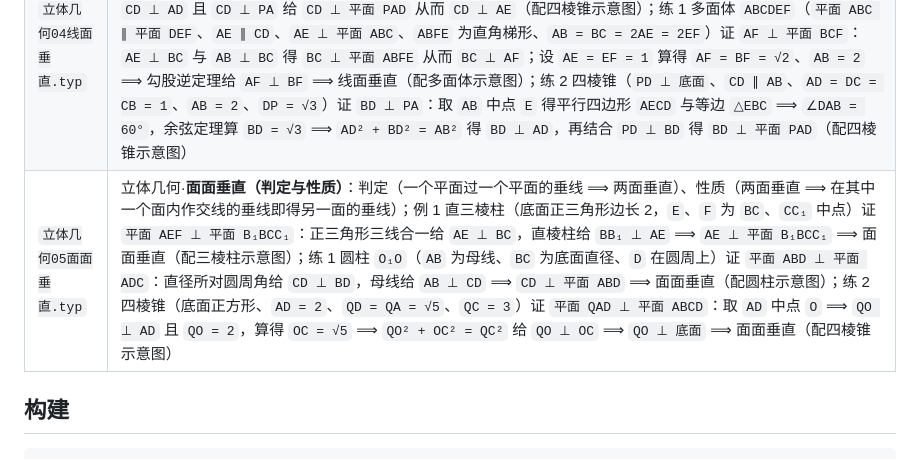
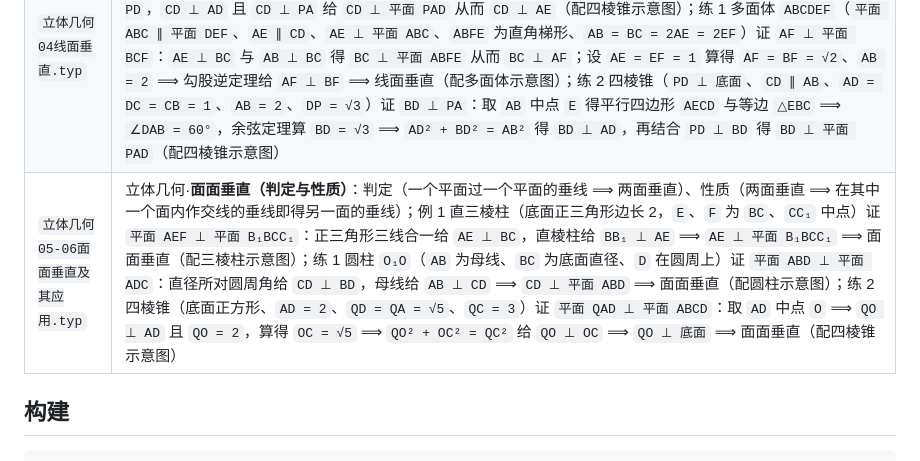
Before and after one commit to qiuzhanghua/high-school-math, a Markdown page: README.md, the part around the change. Drawn GitHub-style.

Commit message:
docs: README 中文件名跟随重命名（立体几何05面面垂直.typ → 立体几何05-06面面垂直及其应用.typ）
- 文件已由作者重命名为「立体几何05-06面面垂直及其应用.typ」（将覆盖面面垂直及其应用两节）
- README 分类目录中的文件名同步更新；索引 69/69 一致

```diff
--- a/README.md
+++ b/README.md
@@ -130,7 +130,7 @@
 |------|------|
 | `立体几何01-03平行.typ` | 立体几何·**平行与垂直的判定体系**：六条基本判定——① 线面平行（`a ∥ b`、`b ⊂ α`、`a ⊄ α` ⟹ `a ∥ α`）② 面面平行（`α` 内两条相交直线分别平行于 `β`）③ 线面垂直（垂直于平面内两条相交直线）④ 面面垂直（一个平面过另一个平面的垂线）⑤ 线线垂直（`a ⊥ α`、`b ⊂ α` ⟹ `a ⊥ b`，证异面直线垂直的主通道）⑥ 面面垂直的性质（在垂直平面内作交线的垂线）；并给出"平行升维链"与"垂直转化链"两条主线、中位线等造平行手段与 5 条要点提示；例 1 四棱锥 `P-ABCD`（菱形底面、`E` 为 `PD` 中点）证 `PB ∥ 平面 AEC`：菱形对角线互相平分 ⟹ `O` 是 `BD` 中点，连 `OE` 得 `△PBD` 的中位线 ⟹ `OE ∥ PB` ⟹ 线面平行（并指出长度、角度等条件是多余背景，配四棱锥示意图）；练 1 直三棱柱 `ABC-A₁B₁C₁`（`D` 为 `AC` 中点）证 `AB₁ ∥ 平面 C₁BD`：矩形侧面 `BCC₁B₁` 的对角线交点 `M` 是 `B₁C` 中点，在 `△AB₁C` 中得中位线 `DM ∥ AB₁` ⟹ 线面平行（配三棱柱示意图）；例 2 立方体中 `E`（`CC₁` 中点）、`F`（`AB` 中点）证 `EF ∥ 平面 ACD₁`：取 `CD₁` 中点 `M`，中位线给 `EM ∥ C₁D₁` 且 `EM = ½C₁D₁`，与 `AF ∥ C₁D₁`、`AF = ½AB` 比较得 `AF ∥ EM` 且相等 ⟹ `AFEM` 为平行四边形 ⟹ `EF ∥ AM ⊂ 平面 ACD₁`（配立方体示意图）；练 2 菱形底面的直四棱柱（`E`、`M`、`N` 分别为 `BC`、`BB₁`、`A₁D` 中点）证 `MN ∥ 平面 C₁DE`：取 `AD` 中点 `Q` ⟹ 中位线给 `NQ ∥ AA₁` 且 `= 2`，与 `MB ∥ BB₁` 且 `= 2` 比较得 `NQBM` 平行四边形 ⟹ `MN ∥ QB`；又 `DQBE` 为平行四边形 ⟹ `QB ∥ DE` ⟹ `MN ∥ DE ⊂ 平面 C₁DE`（配直四棱柱示意图；并指出长度/角度条件本问用不到）；例 3 三棱锥（`PO` 为高、`PA = PB`、`AB ⊥ AC`、`E` 为 `PB` 中点）证 `OE ∥ 平面 PAC`：由 `PO ⊥ 底面` 与 `PA = PB` 得 `OA = OB`，结合图形 `O ∈ AB` 知 `O` 是 `AB` 中点，在 `△PAB` 中用中位线得 `OE ∥ PA ⊂ 平面 PAC`（配三棱锥示意图） |
 | `立体几何04线面垂直.typ` | 立体几何·**线面垂直（判定与性质）**：判定（垂直于平面内两条相交直线）、性质（线面垂直 $=>$ 线线垂直）、证线面垂直的四类常用手段（等腰+中线、勾股逆定理、正方形/菱形、借已知线面垂直）；例 1 四棱锥 `P-ABCD`（`PA ⊥ 底面`、底面正方形、`PA = AD = 3`、`E` 为 `PD` 中点）证 `AE ⊥ 平面 PCD`：等腰直角 `△PAD` 的中线给 `AE ⊥ PD`，`CD ⊥ AD` 且 `CD ⊥ PA` 给 `CD ⊥ 平面 PAD` 从而 `CD ⊥ AE`（配四棱锥示意图）；练 1 多面体 `ABCDEF`（`平面 ABC ∥ 平面 DEF`、`AE ∥ CD`、`AE ⊥ 平面 ABC`、`ABFE` 为直角梯形、`AB = BC = 2AE = 2EF`）证 `AF ⊥ 平面 BCF`：`AE ⊥ BC` 与 `AB ⊥ BC` 得 `BC ⊥ 平面 ABFE` 从而 `BC ⊥ AF`；设 `AE = EF = 1` 算得 `AF = BF = √2`、`AB = 2` ⟹ 勾股逆定理给 `AF ⊥ BF` ⟹ 线面垂直（配多面体示意图）；练 2 四棱锥（`PD ⊥ 底面`、`CD ∥ AB`、`AD = DC = CB = 1`、`AB = 2`、`DP = √3`）证 `BD ⊥ PA`：取 `AB` 中点 `E` 得平行四边形 `AECD` 与等边 `△EBC` ⟹ `∠DAB = 60°`，余弦定理算 `BD = √3` ⟹ `AD² + BD² = AB²` 得 `BD ⊥ AD`，再结合 `PD ⊥ BD` 得 `BD ⊥ 平面 PAD`（配四棱锥示意图） |
-| `立体几何05面面垂直.typ` | 立体几何·**面面垂直（判定与性质）**：判定（一个平面过一个平面的垂线 ⟹ 两面垂直）、性质（两面垂直 ⟹ 在其中一个面内作交线的垂线即得另一面的垂线）；例 1 直三棱柱（底面正三角形边长 2，`E`、`F` 为 `BC`、`CC₁` 中点）证 `平面 AEF ⊥ 平面 B₁BCC₁`：正三角形三线合一给 `AE ⊥ BC`，直棱柱给 `BB₁ ⊥ AE` ⟹ `AE ⊥ 平面 B₁BCC₁` ⟹ 面面垂直（配三棱柱示意图）；练 1 圆柱 `O₁O`（`AB` 为母线、`BC` 为底面直径、`D` 在圆周上）证 `平面 ABD ⊥ 平面 ADC`：直径所对圆周角给 `CD ⊥ BD`，母线给 `AB ⊥ CD` ⟹ `CD ⊥ 平面 ABD` ⟹ 面面垂直（配圆柱示意图）；练 2 四棱锥（底面正方形、`AD = 2`、`QD = QA = √5`、`QC = 3`）证 `平面 QAD ⊥ 平面 ABCD`：取 `AD` 中点 `O` ⟹ `QO ⊥ AD` 且 `QO = 2`，算得 `OC = √5` ⟹ `QO² + OC² = QC²` 给 `QO ⊥ OC` ⟹ `QO ⊥ 底面` ⟹ 面面垂直（配四棱锥示意图） |
+| `立体几何05-06面面垂直及其应用.typ` | 立体几何·**面面垂直（判定与性质）**：判定（一个平面过一个平面的垂线 ⟹ 两面垂直）、性质（两面垂直 ⟹ 在其中一个面内作交线的垂线即得另一面的垂线）；例 1 直三棱柱（底面正三角形边长 2，`E`、`F` 为 `BC`、`CC₁` 中点）证 `平面 AEF ⊥ 平面 B₁BCC₁`：正三角形三线合一给 `AE ⊥ BC`，直棱柱给 `BB₁ ⊥ AE` ⟹ `AE ⊥ 平面 B₁BCC₁` ⟹ 面面垂直（配三棱柱示意图）；练 1 圆柱 `O₁O`（`AB` 为母线、`BC` 为底面直径、`D` 在圆周上）证 `平面 ABD ⊥ 平面 ADC`：直径所对圆周角给 `CD ⊥ BD`，母线给 `AB ⊥ CD` ⟹ `CD ⊥ 平面 ABD` ⟹ 面面垂直（配圆柱示意图）；练 2 四棱锥（底面正方形、`AD = 2`、`QD = QA = √5`、`QC = 3`）证 `平面 QAD ⊥ 平面 ABCD`：取 `AD` 中点 `O` ⟹ `QO ⊥ AD` 且 `QO = 2`，算得 `OC = √5` ⟹ `QO² + OC² = QC²` 给 `QO ⊥ OC` ⟹ `QO ⊥ 底面` ⟹ 面面垂直（配四棱锥示意图） |
 
 ## 构建
 
```
